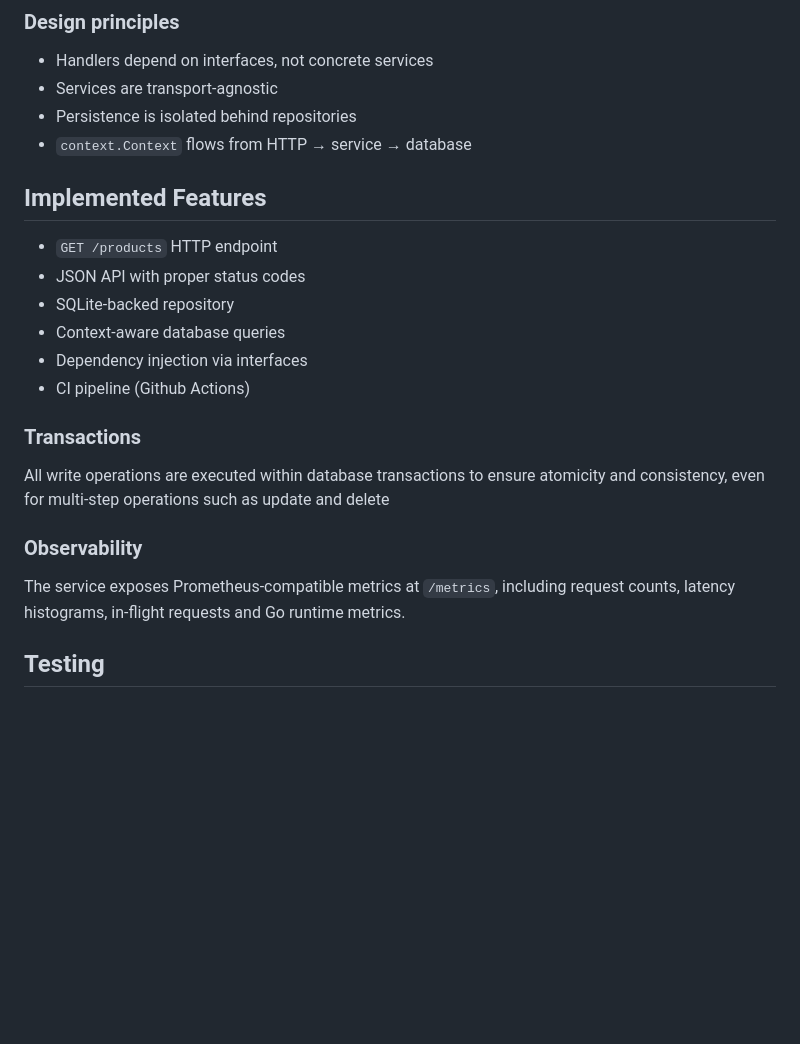
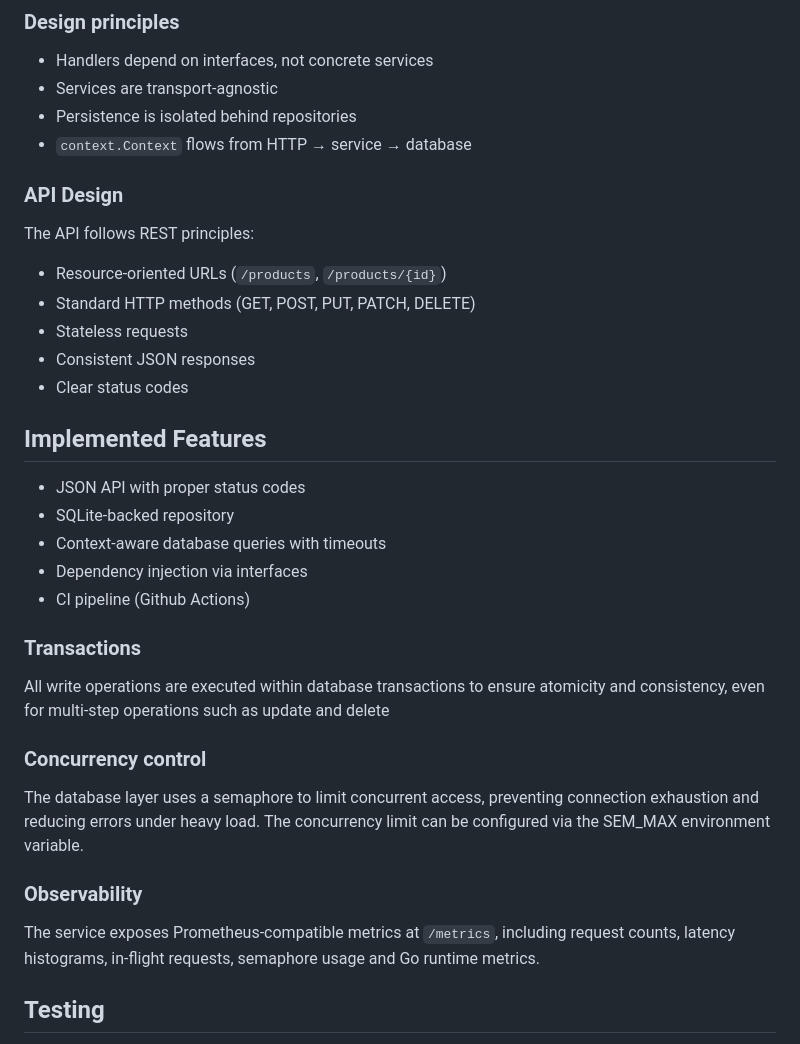
Before and after one commit to v-kuu/mini-marketplace, a Markdown page: README.md, the part around the change. GitHub-like rendering; blank space fills up the shorter version.

````diff
--- a/README.md
+++ b/README.md
@@ -32,19 +32,30 @@ internal/model      Domain models
 - Persistence is isolated behind repositories
 - ```context.Context``` flows from HTTP → service → database
 
+### API Design
+
+The API follows REST principles:
+- Resource-oriented URLs (`/products`, `/products/{id}`)
+- Standard HTTP methods (GET, POST, PUT, PATCH, DELETE)
+- Stateless requests
+- Consistent JSON responses
+- Clear status codes
+
 ## Implemented Features
-- ```GET /products``` HTTP endpoint
 - JSON API with proper status codes
 - SQLite-backed repository
-- Context-aware database queries
+- Context-aware database queries with timeouts
 - Dependency injection via interfaces
 - CI pipeline (Github Actions)
 
 ### Transactions
 All write operations are executed within database transactions to ensure atomicity and consistency, even for multi-step operations such as update and delete
 
+### Concurrency control
+The database layer uses a semaphore to limit concurrent access, preventing connection exhaustion and reducing errors under heavy load. The concurrency limit can be configured via the SEM_MAX environment variable.
+
 ### Observability
-The service exposes Prometheus-compatible metrics at ```/metrics```, including request counts, latency histograms, in-flight requests and Go runtime metrics.
+The service exposes Prometheus-compatible metrics at ```/metrics```, including request counts, latency histograms, in-flight requests, semaphore usage and Go runtime metrics.
 
 ## Testing
 - Unit tests (table-driven)
````
